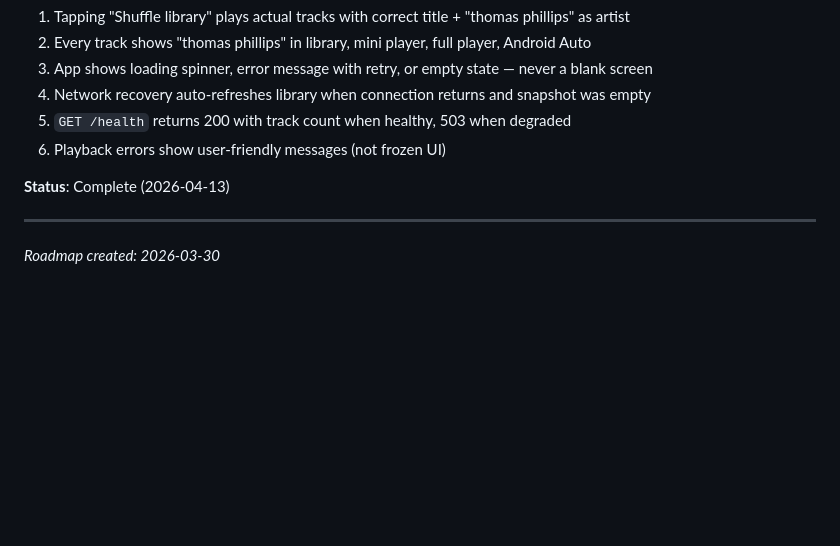
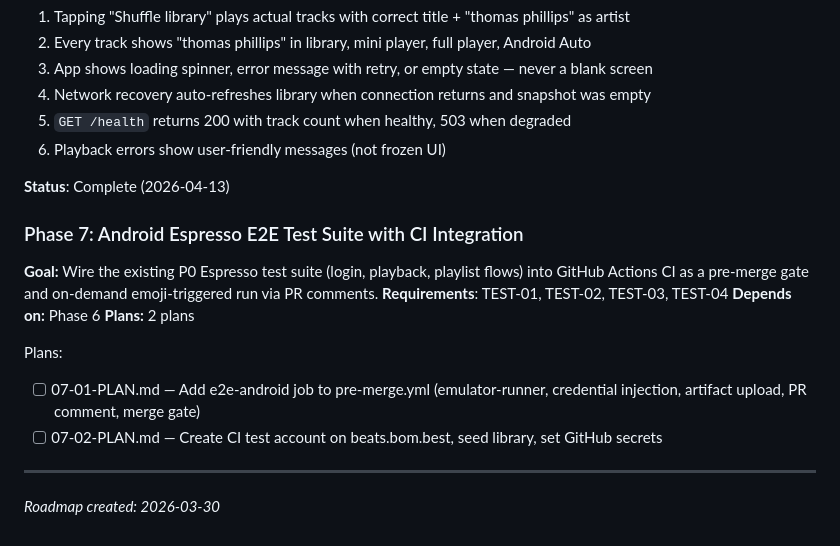
Before and after one commit to Bombest-Audio/bombest-beats, a Markdown page: .planning/ROADMAP.md, the part around the change. Drawn GitHub-style; blank space fills up the shorter version.

Commit message:
docs(07): create phase 7 CI integration plans
Plan 01 adds the e2e-android job to pre-merge.yml (emulator-runner,
credential guard, artifact upload, PR comment, merge gate). Plan 02
covers the one-time human setup: ci account creation, library seeding,
and GitHub secrets.

Co-Authored-By: Claude Sonnet 4.6 <noreply@anthropic.com>

```diff
--- a/.planning/ROADMAP.md
+++ b/.planning/ROADMAP.md
@@ -134,6 +134,17 @@
 
 **Status**: Complete (2026-04-13)
 
+### Phase 7: Android Espresso E2E Test Suite with CI Integration
+
+**Goal:** Wire the existing P0 Espresso test suite (login, playback, playlist flows) into GitHub Actions CI as a pre-merge gate and on-demand emoji-triggered run via PR comments.
+**Requirements**: TEST-01, TEST-02, TEST-03, TEST-04
+**Depends on:** Phase 6
+**Plans:** 2 plans
+
+Plans:
+- [ ] 07-01-PLAN.md — Add e2e-android job to pre-merge.yml (emulator-runner, credential injection, artifact upload, PR comment, merge gate)
+- [ ] 07-02-PLAN.md — Create CI test account on beats.bom.best, seed library, set GitHub secrets
+
 ---
 
 *Roadmap created: 2026-03-30*
```
Also changed, not shown: 2 other files.
